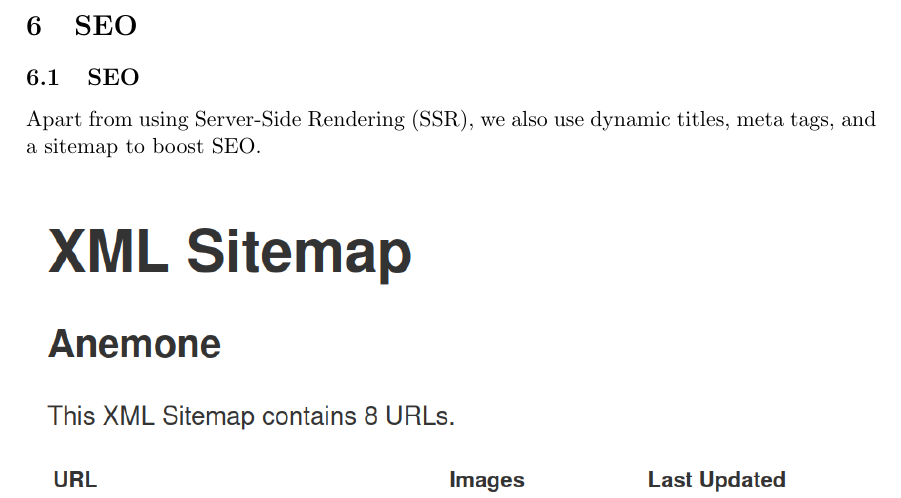
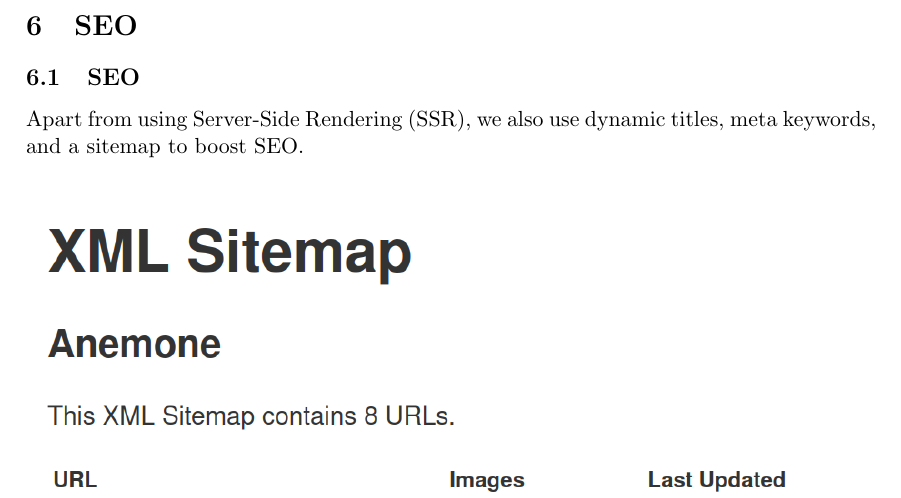
Before and after one commit to AstroWLAN/HypermediaReports, a LaTeX document (Tech/techReport.tex, which reads Tech/Chapters/SEO_accessibility.tex): part of page 9 of 9, cut so that both start at the same text. Compiled offline with pdfLaTeX.

Commit message:
fix:correct name

```diff
--- a/Tech/Chapters/SEO_accessibility.tex
+++ b/Tech/Chapters/SEO_accessibility.tex
@@ -1,7 +1,7 @@
 
 \section{SEO}
 \subsection{SEO}
-Apart from using Server-Side Rendering (SSR), we also use dynamic titles, meta tags, and a sitemap to boost SEO.
+Apart from using Server-Side Rendering (SSR), we also use dynamic titles, meta keywords, and a sitemap to boost SEO.
 \begin{figure}[h]
 	\centering
 	\includegraphics[width=\linewidth]{Resources/sitemap.png}
```
Also changed, not shown: Tech/techReport.pdf.
